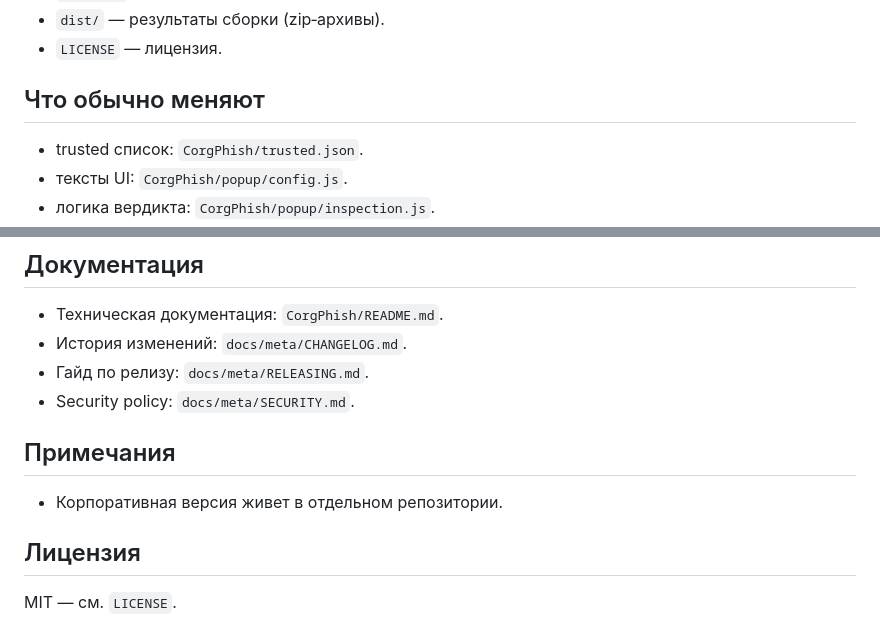
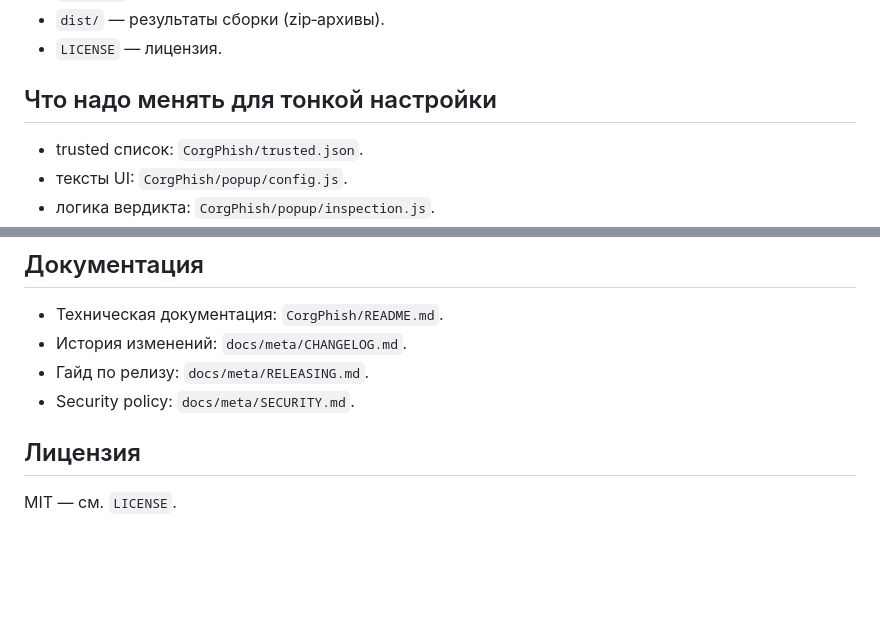
Before and after one commit to CorgPhish/CorgPhish2, a Markdown page: README.md, 2 parts joined by grey strips. Drawn GitHub-style; blank space fills up the shorter version.

Commit message:
Update README for configuration customization

```diff
--- a/README.md
+++ b/README.md
@@ -79,7 +79,7 @@ CorgPhish — локальное анти‑фишинг расширение д
 - `dist/` — результаты сборки (zip‑архивы).
 - `LICENSE` — лицензия.
 
-## Что обычно меняют
+## Что надо менять для тонкой настройки
 - trusted список: `CorgPhish/trusted.json`.
 - тексты UI: `CorgPhish/popup/config.js`.
 - логика вердикта: `CorgPhish/popup/inspection.js`.
@@ -96,8 +96,7 @@ CorgPhish — локальное анти‑фишинг расширение д
 - Гайд по релизу: `docs/meta/RELEASING.md`.
 - Security policy: `docs/meta/SECURITY.md`.
 
-## Примечания
-- Корпоративная версия живет в отдельном репозитории.
+
 
 ## Лицензия
 MIT — см. `LICENSE`.
```
